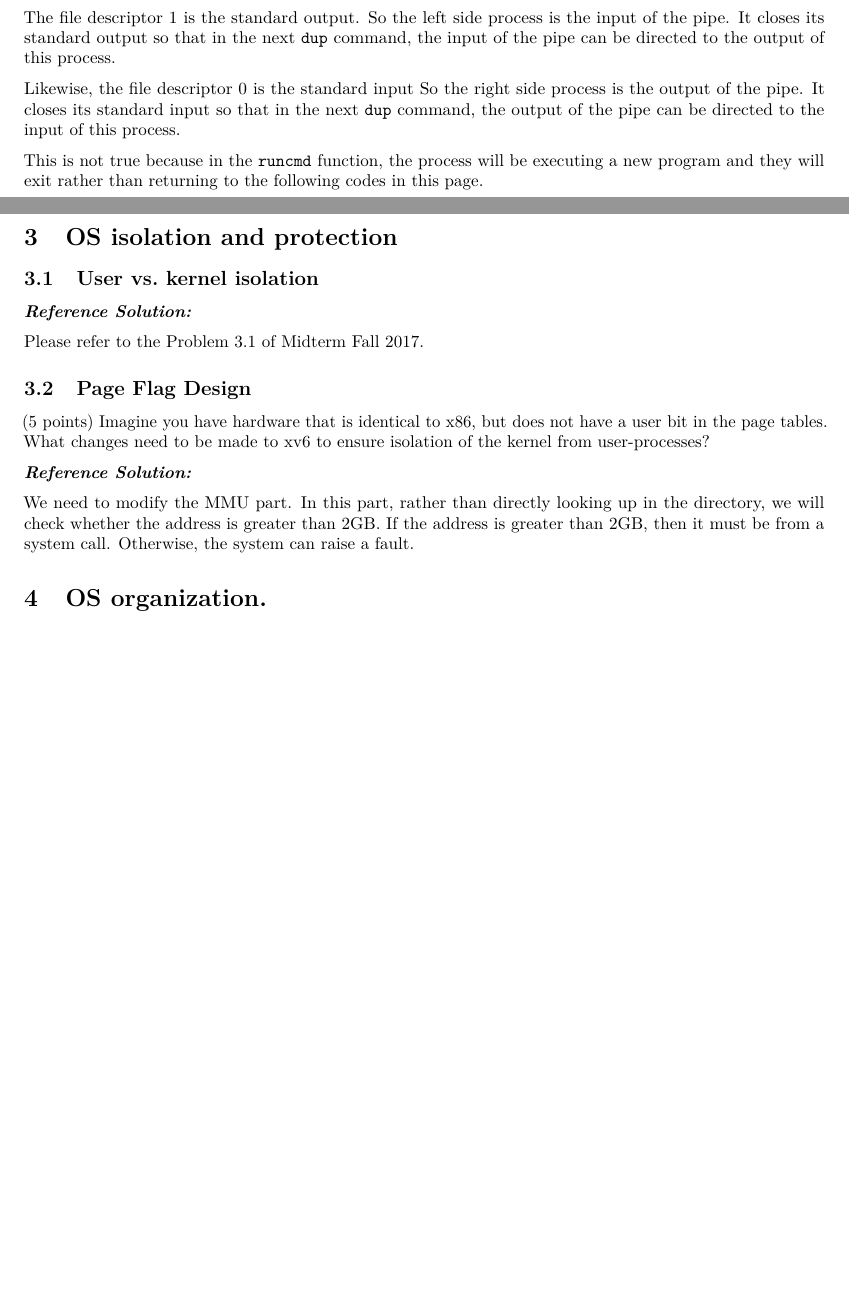
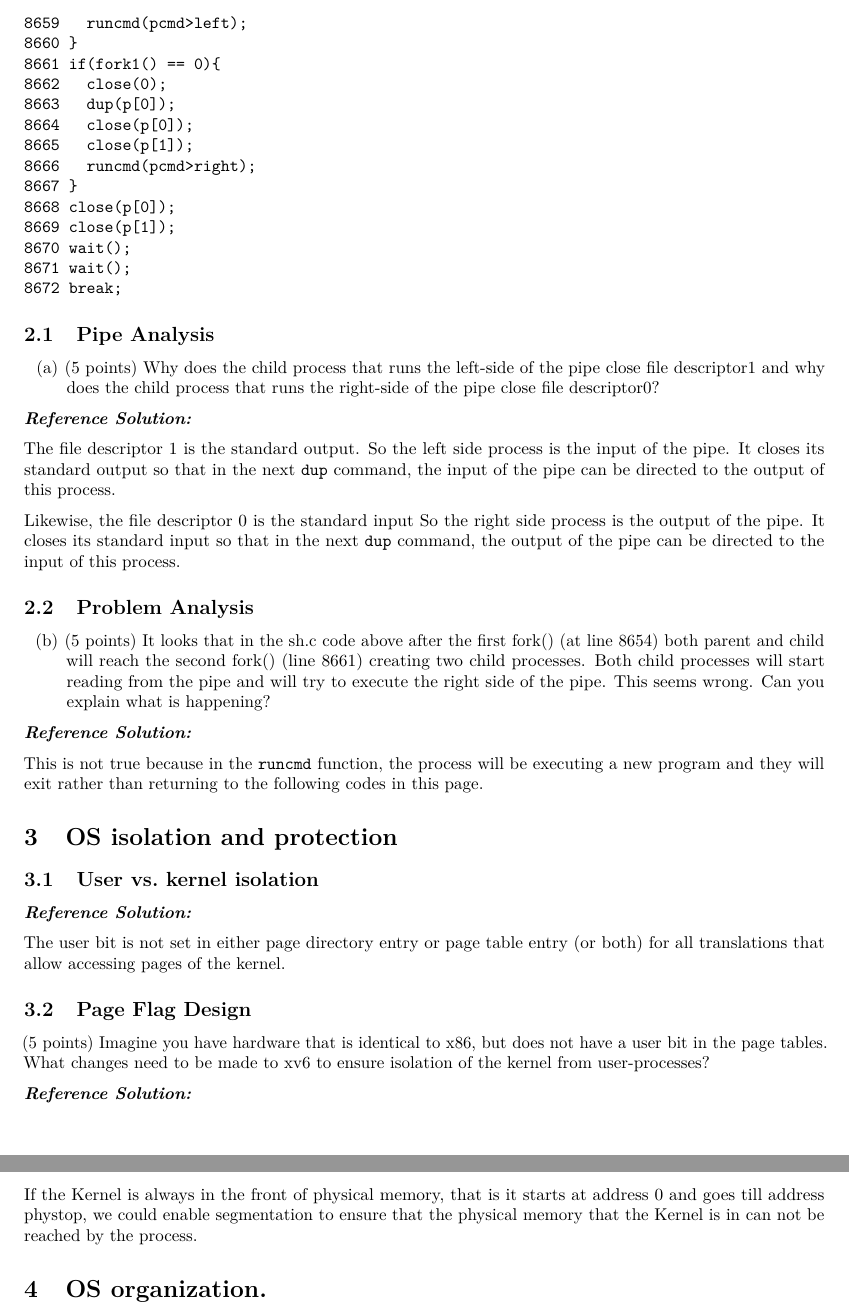
Before and after one commit to chenw23/OperatingSystemCourseMidTermExams, a LaTeX document (Winter 2017/Winter2017MidSolution.tex): two parts of pages 1 and 2 of 2 before the commit and two parts of pages 2 and 3 of 3 after it, joined at a grey line, cut at the place of the change, the shorter picture padded with empty space. Compiled offline with pdfLaTeX.

Commit message:
Revise all the solutions and all questions are filled in.

```diff
--- a/Winter 2017/Winter2017MidSolution.tex
+++ b/Winter 2017/Winter2017MidSolution.tex
@@ -165,3 +167,41 @@ be OK.
+8650 case PIPE:
+8651 pcmd = (struct pipecmd*)cmd;
+8652 if(pipe(p) < 0)
+8653   panic("pipe");
+8654 if(fork1() == 0){
+8655   close(1);
+8656   dup(p[1]);
+8657   close(p[0]);
+8658   close(p[1]);
+8659   runcmd(pcmd>left);
+8660 }
+8661 if(fork1() == 0){
+8662   close(0);
+8663   dup(p[0]);
+8664   close(p[0]);
+8665   close(p[1]);
+8666   runcmd(pcmd>right);
+8667 }
+8668 close(p[0]);
+8669 close(p[1]);
+8670 wait();
+8671 wait();
+8672 break;
+\end{verbatim}
+
+\hypertarget{pipe-analysis}{%
+\subsection{Pipe Analysis}\label{pipe-analysis}}
+
+\begin{enumerate}
+\def\labelenumi{(\alph{enumi})}
+\tightlist
+\item
+  (5 points) Why does the child process that runs the left-side of the
+  pipe close file descriptor1 and why does the child process that runs
+  the right-side of the pipe close file descriptor0?
+\end{enumerate}
+
+\textbf{\emph{Reference Solution:}}
 
 The file descriptor 1 is the standard output. So the left side process
 is the input of the pipe. It closes its standard output so that in the
@@ -172,6 +212,23 @@ Likewise, the file descriptor 0 is the standard input So the right side
 process is the output of the pipe. It closes its standard input so that
 in the next \texttt{dup} command, the output of the pipe can be directed
 to the input of this process.
+
+\hypertarget{problem-analysis}{%
+\subsection{Problem Analysis}\label{problem-analysis}}
+
+\begin{enumerate}
+\def\labelenumi{(\alph{enumi})}
+\setcounter{enumi}{1}
+\tightlist
+\item
+  (5 points) It looks that in the sh.c code above after the first fork()
+  (at line 8654) both parent and child will reach the second fork()
+  (line 8661) creating two child processes. Both child processes will
+  start reading from the pipe and will try to execute the right side of
+  the pipe. This seems wrong. Can you explain what is happening?
+\end{enumerate}
+
+\textbf{\emph{Reference Solution:}}
 
 This is not true because in the \texttt{runcmd} function, the process
 will be executing a new program and they will exit rather than returning
@@ -186,7 +243,9 @@ protection}\label{os-isolation-and-protection}}
 
 \textbf{\emph{Reference Solution:}}
 
-Please refer to the Problem 3.1 of Midterm Fall 2017.
+The user bit is not set in either page directory entry or page table
+entry (or both) for all translations that allow accessing pages of the
+kernel.
 
 \hypertarget{page-flag-design}{%
 \subsection{Page Flag Design}\label{page-flag-design}}
@@ -197,10 +256,10 @@ xv6 to ensure isolation of the kernel from user-processes?
 
 \textbf{\emph{Reference Solution:}}
 
-We need to modify the MMU part. In this part, rather than directly
-looking up in the directory, we will check whether the address is
-greater than 2GB. If the address is greater than 2GB, then it must be
-from a system call. Otherwise, the system can raise a fault.
+If the Kernel is always in the front of physical memory, that is it
+starts at address 0 and goes till address phystop, we could enable
+segmentation to ensure that the physical memory that the Kernel is in
+can not be reached by the process.
 
 \hypertarget{os-organization.}{%
 \section{OS organization.}\label{os-organization.}}
```
Also changed, not shown: Winter 2017/Winter2017MidSolution.md (+41 -4 lines), Fall 2017/Fall2017MidSolution.pdf, Fall 2018/Fall2018MidSolution.pdf, Winter 2017/Winter2017MidSolution.pdf, Winter 2017/Winter2017MidSolution.tex (8 more changed lines), 1 other file.
